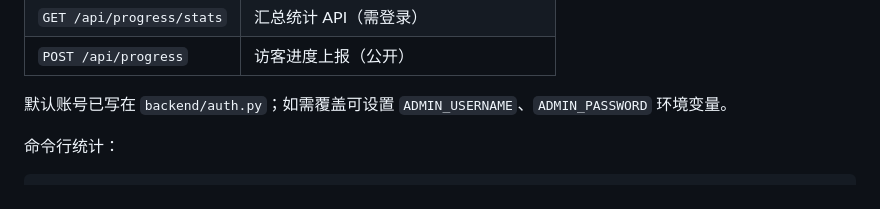
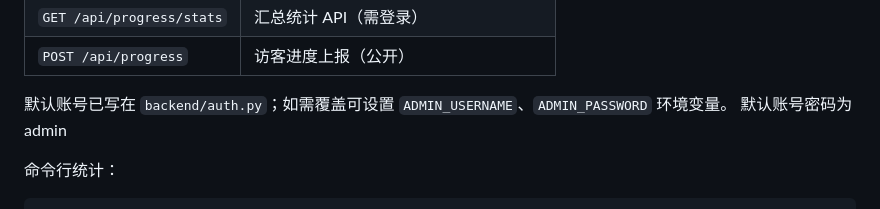
Before and after one commit to 2029203568/personal_blog, a Markdown page: README.md, the part around the change. Drawn GitHub-style.

```diff
--- a/README.md
+++ b/README.md
@@ -105,6 +105,7 @@ python3 scripts/check_video_streaming.py --url http://127.0.0.1:8000/assets/vide
 | `POST /api/progress` | 访客进度上报（公开） |
 
 默认账号已写在 `backend/auth.py`；如需覆盖可设置 `ADMIN_USERNAME`、`ADMIN_PASSWORD` 环境变量。
+默认账号密码为admin
 
 命令行统计：
 
```
